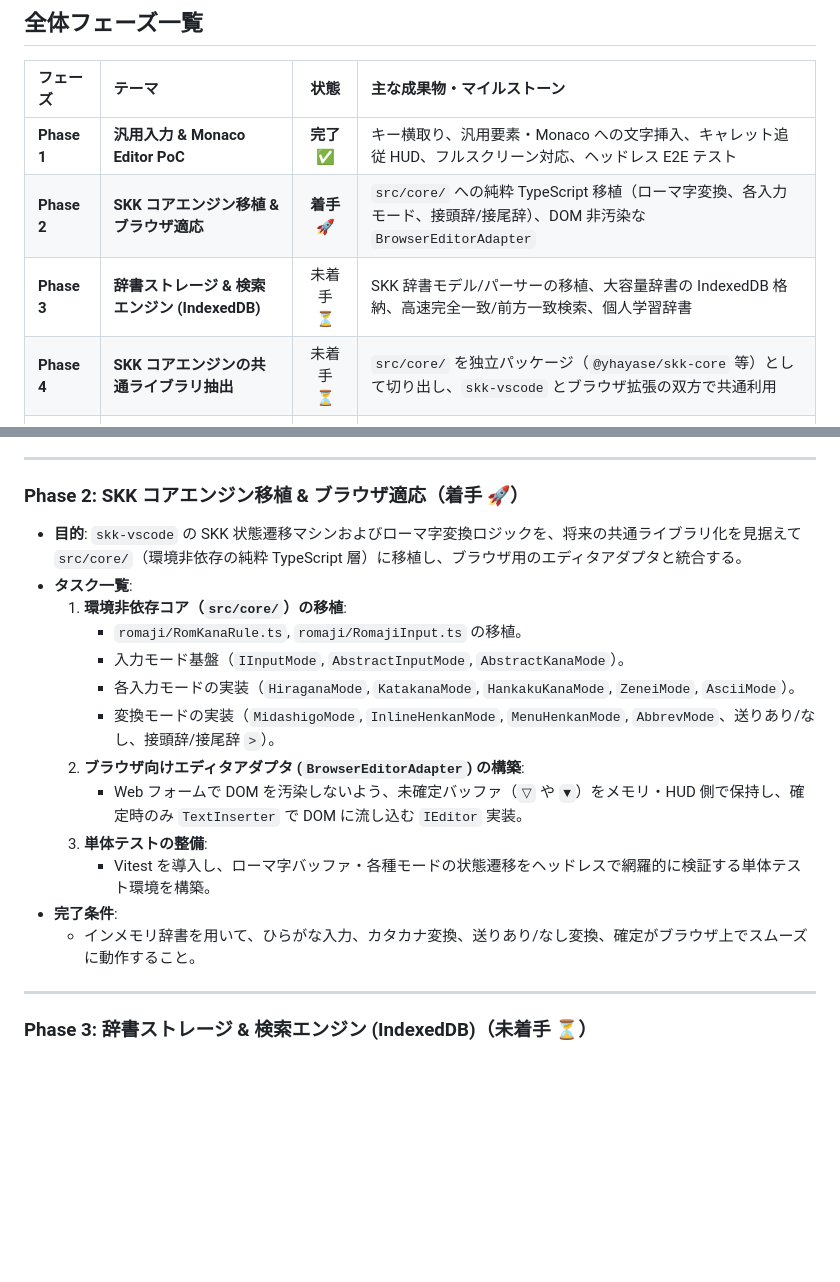
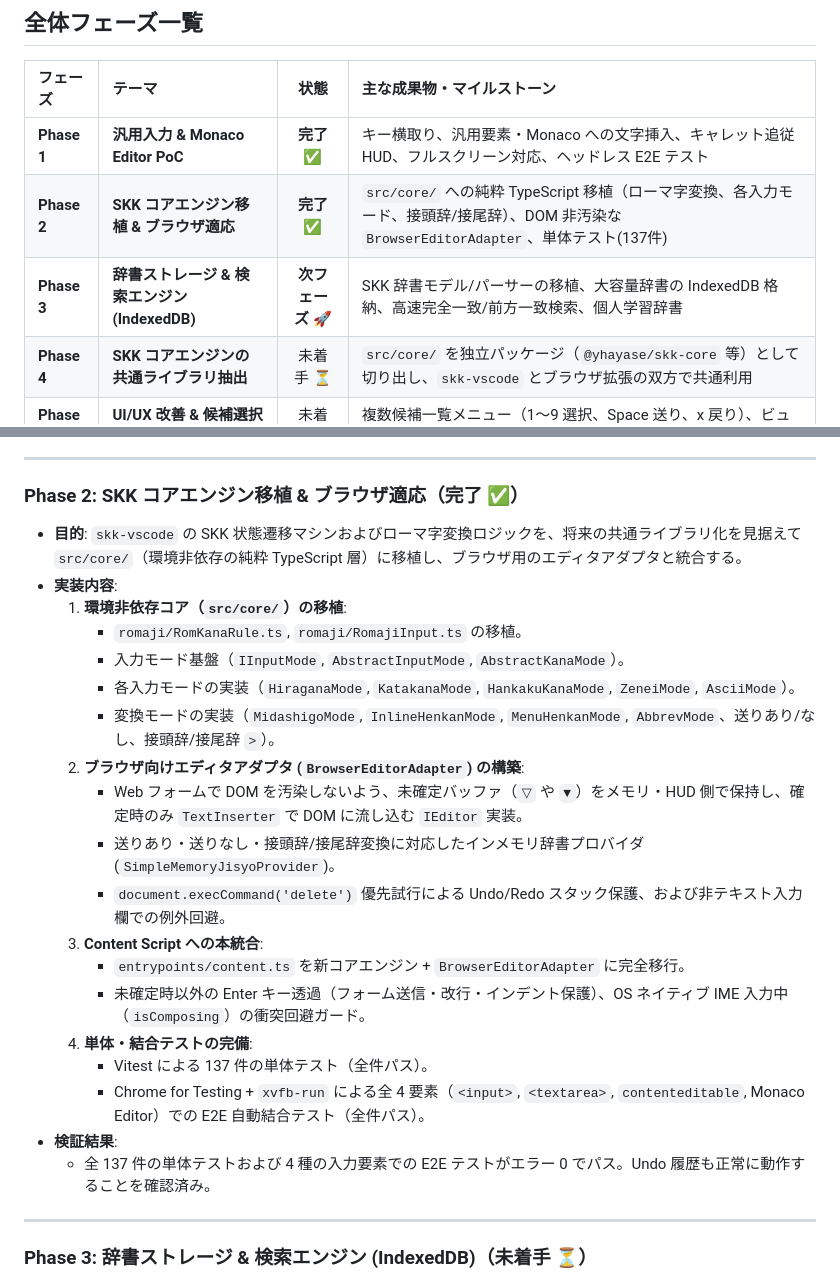
Before and after one commit to yhayase/HerissonSKK-browser, a Markdown page: docs/roadmap.md, 2 parts joined by grey strips. Rendered like a GitHub page; blank space fills up the shorter version.

Commit message:
docs: ロードマップのPhase 2ステータスを完了に更新
- Phase 2 (SKK コアエンジン移植 & ブラウザ適応) を完了済みに更新しました
- 単体テスト137件、E2Eテスト全パス、およびDOM非汚染アーキテクチャの検証結果を記載しました

Co-Authored-By: Gemini 3.8 Flash <noreply@google.com>

```diff
--- a/docs/roadmap.md
+++ b/docs/roadmap.md
@@ -35,8 +35,8 @@ flowchart TD
 | フェーズ | テーマ | 状態 | 主な成果物・マイルストーン |
 | :--- | :--- | :---: | :--- |
 | **Phase 1** | **汎用入力 & Monaco Editor PoC** | **完了 ✅** | キー横取り、汎用要素・Monaco への文字挿入、キャレット追従 HUD、フルスクリーン対応、ヘッドレス E2E テスト |
-| **Phase 2** | **SKK コアエンジン移植 & ブラウザ適応** | **着手 🚀** | `src/core/` への純粋 TypeScript 移植（ローマ字変換、各入力モード、接頭辞/接尾辞）、DOM 非汚染な `BrowserEditorAdapter` |
-| **Phase 3** | **辞書ストレージ & 検索エンジン (IndexedDB)** | 未着手 ⏳ | SKK 辞書モデル/パーサーの移植、大容量辞書の IndexedDB 格納、高速完全一致/前方一致検索、個人学習辞書 |
+| **Phase 2** | **SKK コアエンジン移植 & ブラウザ適応** | **完了 ✅** | `src/core/` への純粋 TypeScript 移植（ローマ字変換、各入力モード、接頭辞/接尾辞）、DOM 非汚染な `BrowserEditorAdapter`、単体テスト(137件) |
+| **Phase 3** | **辞書ストレージ & 検索エンジン (IndexedDB)** | **次フェーズ 🚀** | SKK 辞書モデル/パーサーの移植、大容量辞書の IndexedDB 格納、高速完全一致/前方一致検索、個人学習辞書 |
 | **Phase 4** | **SKK コアエンジンの共通ライブラリ抽出** | 未着手 ⏳ | `src/core/` を独立パッケージ（`@yhayase/skk-core` 等）として切り出し、`skk-vscode` とブラウザ拡張の双方で共通利用 |
 | **Phase 5** | **UI/UX 改善 & 候補選択メニュー** | 未着手 ⏳ | 複数候補一覧メニュー（1〜9 選択、Space 送り、x 戻り）、ビューポート端へのクランプ、ダーク/ライトテーマ追従 |
 | **Phase 6** | **設定画面・ドメイン制御 & ストア公開準備** | 未着手 ⏳ | ポップアップ UI（有効/無効・除外サイト）、オプション画面（キーバインド・辞書管理）、Chrome/Firefox パッケージング |
@@ -61,10 +61,10 @@ flowchart TD
 
 ---
 
-### Phase 2: SKK コアエンジン移植 & ブラウザ適応（着手 🚀）
+### Phase 2: SKK コアエンジン移植 & ブラウザ適応（完了 ✅）
 
 - **目的**: `skk-vscode` の SKK 状態遷移マシンおよびローマ字変換ロジックを、将来の共通ライブラリ化を見据えて `src/core/`（環境非依存の純粋 TypeScript 層）に移植し、ブラウザ用のエディタアダプタと統合する。
-- **タスク一覧**:
+- **実装内容**:
   1. **環境非依存コア（`src/core/`）の移植**:
      - `romaji/RomKanaRule.ts`, `romaji/RomajiInput.ts` の移植。
      - 入力モード基盤（`IInputMode`, `AbstractInputMode`, `AbstractKanaMode`）。
@@ -72,10 +72,16 @@ flowchart TD
      - 変換モードの実装（`MidashigoMode`, `InlineHenkanMode`, `MenuHenkanMode`, `AbbrevMode`、送りあり/なし、接頭辞/接尾辞 `>`）。
   2. **ブラウザ向けエディタアダプタ (`BrowserEditorAdapter`) の構築**:
      - Web フォームで DOM を汚染しないよう、未確定バッファ（`▽` や `▼`）をメモリ・HUD 側で保持し、確定時のみ `TextInserter` で DOM に流し込む `IEditor` 実装。
-  3. **単体テストの整備**:
-     - Vitest を導入し、ローマ字バッファ・各種モードの状態遷移をヘッドレスで網羅的に検証する単体テスト環境を構築。
-- **完了条件**:
-  - インメモリ辞書を用いて、ひらがな入力、カタカナ変換、送りあり/なし変換、確定がブラウザ上でスムーズに動作すること。
+     - 送りあり・送りなし・接頭辞/接尾辞変換に対応したインメモリ辞書プロバイダ (`SimpleMemoryJisyoProvider`)。
+     - `document.execCommand('delete')` 優先試行による Undo/Redo スタック保護、および非テキスト入力欄での例外回避。
+  3. **Content Script への本統合**:
+     - `entrypoints/content.ts` を新コアエンジン + `BrowserEditorAdapter` に完全移行。
+     - 未確定時以外の Enter キー透過（フォーム送信・改行・インデント保護）、OS ネイティブ IME 入力中（`isComposing`）の衝突回避ガード。
+  4. **単体・結合テストの完備**:
+     - Vitest による 137 件の単体テスト（全件パス）。
+     - Chrome for Testing + `xvfb-run` による全 4 要素（`<input>`, `<textarea>`, `contenteditable`, Monaco Editor）での E2E 自動結合テスト（全件パス）。
+- **検証結果**:
+  - 全 137 件の単体テストおよび 4 種の入力要素での E2E テストがエラー 0 でパス。Undo 履歴も正常に動作することを確認済み。
 
 ---
 
```
